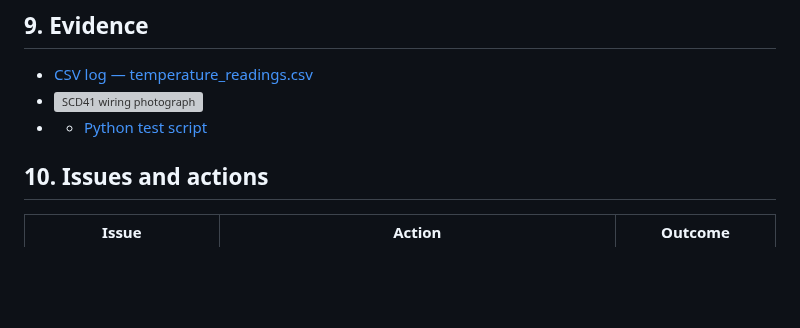
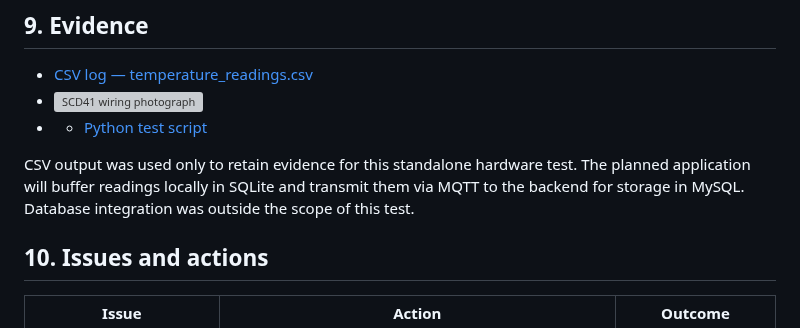
Before and after one commit to nikitsya/Smart-Box, a Markdown page: docs/testing/scd41-basic-readings.md, the part around the change. Drawn GitHub-style; blank space fills up the shorter version; grey boxes are pictures that could not be loaded.

Commit message:
Avoid confusing test CSV output with app storage

```diff
--- a/docs/testing/scd41-basic-readings.md
+++ b/docs/testing/scd41-basic-readings.md
@@ -103,6 +103,11 @@ Readings recorded on **19 October 2026**:
 - ![SCD41 wiring photograph](../assets/testing/scd41/scd41_wiring.jpg)
 - - [Python test script](../../device/scd41_basic_readings.py)
 
+CSV output was used only to retain evidence for this standalone hardware test.
+The planned application will buffer readings locally in SQLite and transmit
+them via MQTT to the backend for storage in MySQL.
+Database integration was outside the scope of this test.
+
 ## 10. Issues and actions
 
 | Issue | Action | Outcome |
```
